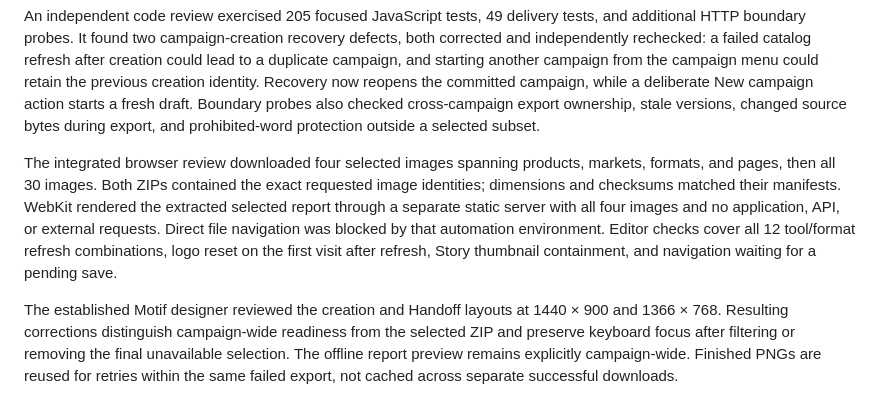
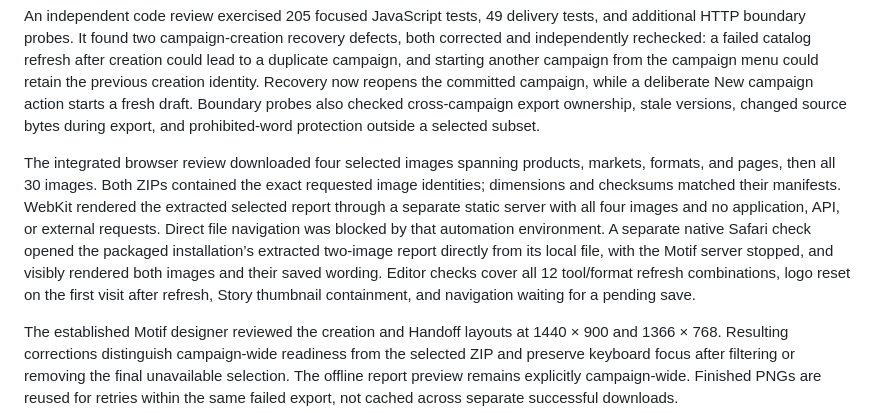
Before and after one commit to brucebrackenjr/campaign-studio, a Markdown page: docs/verification.md, the part around the change. GitHub-like rendering.

Commit message:
Finalize portfolio resources and verified installation documentation

```diff
--- a/docs/verification.md
+++ b/docs/verification.md
@@ -32,7 +32,7 @@ The integrated local Python run passed **1,079 tests**, with five native-Windows
 
 An independent code review exercised 205 focused JavaScript tests, 49 delivery tests, and additional HTTP boundary probes. It found two campaign-creation recovery defects, both corrected and independently rechecked: a failed catalog refresh after creation could lead to a duplicate campaign, and starting another campaign from the campaign menu could retain the previous creation identity. Recovery now reopens the committed campaign, while a deliberate New campaign action starts a fresh draft. Boundary probes also checked cross-campaign export ownership, stale versions, changed source bytes during export, and prohibited-word protection outside a selected subset.
 
-The integrated browser review downloaded four selected images spanning products, markets, formats, and pages, then all 30 images. Both ZIPs contained the exact requested image identities; dimensions and checksums matched their manifests. WebKit rendered the extracted selected report through a separate static server with all four images and no application, API, or external requests. Direct file navigation was blocked by that automation environment. Editor checks cover all 12 tool/format refresh combinations, logo reset on the first visit after refresh, Story thumbnail containment, and navigation waiting for a pending save.
+The integrated browser review downloaded four selected images spanning products, markets, formats, and pages, then all 30 images. Both ZIPs contained the exact requested image identities; dimensions and checksums matched their manifests. WebKit rendered the extracted selected report through a separate static server with all four images and no application, API, or external requests. Direct file navigation was blocked by that automation environment. A separate native Safari check opened the packaged installation’s extracted two-image report directly from its local file, with the Motif server stopped, and visibly rendered both images and their saved wording. Editor checks cover all 12 tool/format refresh combinations, logo reset on the first visit after refresh, Story thumbnail containment, and navigation waiting for a pending save.
 
 The established Motif designer reviewed the creation and Handoff layouts at 1440 × 900 and 1366 × 768. Resulting corrections distinguish campaign-wide readiness from the selected ZIP and preserve keyboard focus after filtering or removing the final unavailable selection. The offline report preview remains explicitly campaign-wide. Finished PNGs are reused for retries within the same failed export, not cached across separate successful downloads.
 
```
Also changed, not shown: README.md (+3 -1 lines), docs/release-notes.md (+3 -5 lines), docs/images/motif-studio.png.
